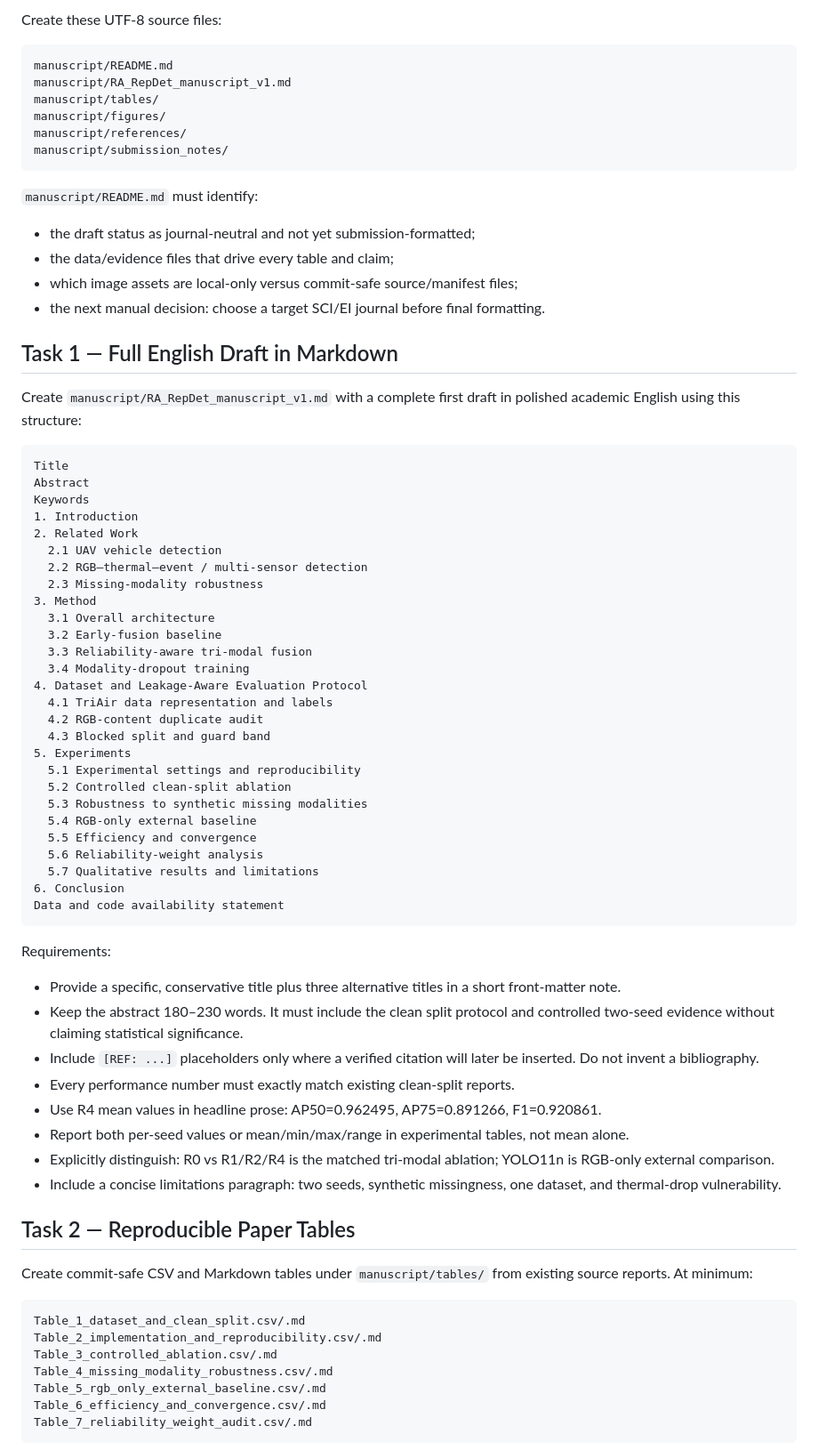
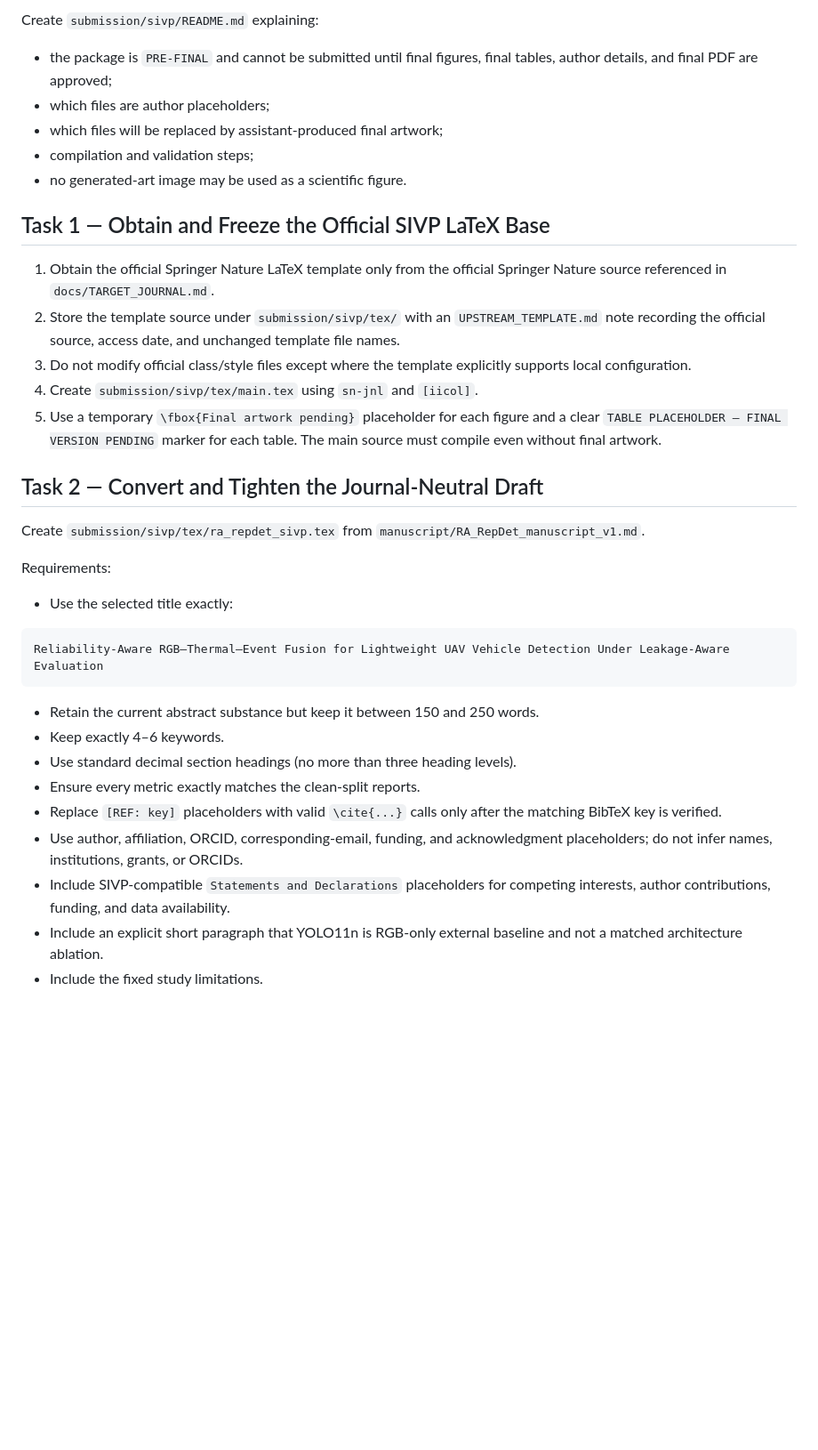
Before and after one commit to floomeer83felix-source/RA-RepDet-TriAir, a Markdown page: docs/NEXT_TASK.md, the part around one of its changes. Shown at 89% size. Drawn GitHub-style; blank space fills up the shorter version.

Commit message:
Plan SIVP submission-source preparation

````diff
--- a/docs/NEXT_TASK.md
+++ b/docs/NEXT_TASK.md
@@ -54,75 +53,36 @@ manuscript/
 ```
 
-Create these UTF-8 source files:
+Create `submission/sivp/README.md` explaining:
+- the package is `PRE-FINAL` and cannot be submitted until final figures, final tables, author details, and final PDF are approved;
+- which files are author placeholders;
+- which files will be replaced by assistant-produced final artwork;
+- compilation and validation steps;
+- no generated-art image may be used as a scientific figure.
+
+## Task 1 — Obtain and Freeze the Official SIVP LaTeX Base
+1. Obtain the official Springer Nature LaTeX template only from the official Springer Nature source referenced in `docs/TARGET_JOURNAL.md`.
+2. Store the template source under `submission/sivp/tex/` with an `UPSTREAM_TEMPLATE.md` note recording the official source, access date, and unchanged template file names.
+3. Do not modify official class/style files except where the template explicitly supports local configuration.
+4. Create `submission/sivp/tex/main.tex` using `sn-jnl` and `[iicol]`.
+5. Use a temporary `\fbox{Final artwork pending}` placeholder for each figure and a clear `TABLE PLACEHOLDER — FINAL VERSION PENDING` marker for each table. The main source must compile even without final artwork.
+
+## Task 2 — Convert and Tighten the Journal-Neutral Draft
+Create `submission/sivp/tex/ra_repdet_sivp.tex` from `manuscript/RA_RepDet_manuscript_v1.md`.
+
+Requirements:
+- Use the selected title exactly:
 
 ```text
-manuscript/README.md
-manuscript/RA_RepDet_manuscript_v1.md
-manuscript/tables/
-manuscript/figures/
-manuscript/references/
-manuscript/submission_notes/
+Reliability-Aware RGB–Thermal–Event Fusion for Lightweight UAV Vehicle Detection Under Leakage-Aware Evaluation
 ```
 
-`manuscript/README.md` must identify:
-- the draft status as journal-neutral and not yet submission-formatted;
-- the data/evidence files that drive every table and claim;
-- which image assets are local-only versus commit-safe source/manifest files;
-- the next manual decision: choose a target SCI/EI journal before final formatting.
+- Retain the current abstract substance but keep it between 150 and 250 words.
+- Keep exactly 4–6 keywords.
+- Use standard decimal section headings (no more than three heading levels).
+- Ensure every metric exactly matches the clean-split reports.
+- Replace `[REF: key]` placeholders with valid `\cite{...}` calls only after the matching BibTeX key is verified.
+- Use author, affiliation, ORCID, corresponding-email, funding, and acknowledgment placeholders; do not infer names, institutions, grants, or ORCIDs.
+- Include SIVP-compatible `Statements and Declarations` placeholders for competing interests, author contributions, funding, and data availability.
+- Include an explicit short paragraph that YOLO11n is RGB-only external baseline and not a matched architecture ablation.
+- Include the fixed study limitations.
 
-## Task 1 — Full English Draft in Markdown
-Create `manuscript/RA_RepDet_manuscript_v1.md` with a complete first draft in polished academic English using this structure:
-
-```text
-Title
-Abstract
-Keywords
-1. Introduction
-2. Related Work
-  2.1 UAV vehicle detection
-  2.2 RGB–thermal–event / multi-sensor detection
-  2.3 Missing-modality robustness
-3. Method
-  3.1 Overall architecture
-  3.2 Early-fusion baseline
-  3.3 Reliability-aware tri-modal fusion
-  3.4 Modality-dropout training
-4. Dataset and Leakage-Aware Evaluation Protocol
-  4.1 TriAir data representation and labels
-  4.2 RGB-content duplicate audit
-  4.3 Blocked split and guard band
-5. Experiments
-  5.1 Experimental settings and reproducibility
-  5.2 Controlled clean-split ablation
-  5.3 Robustness to synthetic missing modalities
-  5.4 RGB-only external baseline
-  5.5 Efficiency and convergence
-  5.6 Reliability-weight analysis
-  5.7 Qualitative results and limitations
-6. Conclusion
-Data and code availability statement
-```
-
-Requirements:
-- Provide a specific, conservative title plus three alternative titles in a short front-matter note.
-- Keep the abstract 180–230 words. It must include the clean split protocol and controlled two-seed evidence without claiming statistical significance.
-- Include `[REF: ...]` placeholders only where a verified citation will later be inserted. Do not invent a bibliography.
-- Every performance number must exactly match existing clean-split reports.
-- Use R4 mean values in headline prose: AP50=0.962495, AP75=0.891266, F1=0.920861.
-- Report both per-seed values or mean/min/max/range in experimental tables, not mean alone.
-- Explicitly distinguish: R0 vs R1/R2/R4 is the matched tri-modal ablation; YOLO11n is RGB-only external comparison.
-- Include a concise limitations paragraph: two seeds, synthetic missingness, one dataset, and thermal-drop vulnerability.
-
-## Task 2 — Reproducible Paper Tables
-Create commit-safe CSV and Markdown tables under `manuscript/tables/` from existing source reports. At minimum:
-
-```text
-Table_1_dataset_and_clean_split.csv/.md
-Table_2_implementation_and_reproducibility.csv/.md
-Table_3_controlled_ablation.csv/.md
-Table_4_missing_modality_robustness.csv/.md
-Table_5_rgb_only_external_baseline.csv/.md
-Table_6_efficiency_and_convergence.csv/.md
-Table_7_reliability_weight_audit.csv/.md
-```
-
````
Also changed, not shown: other parts of docs/NEXT_TASK.md (+140 -111 lines).
